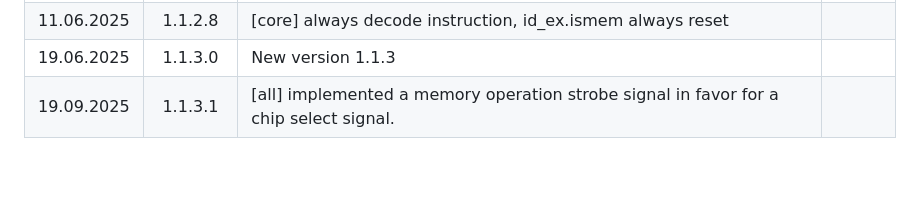
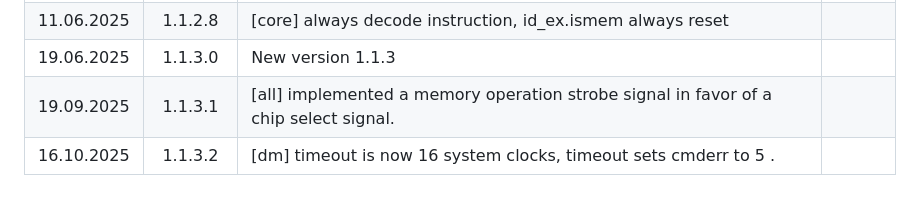
Before and after one commit to jesseopdenbrouw/thuas-riscv, a Markdown page: CHANGELOG.md, the part around the change. Drawn GitHub-style; blank space fills up the shorter version.

```diff
--- a/CHANGELOG.md
+++ b/CHANGELOG.md
@@ -53,4 +53,5 @@ All dates are in dd.mm.yyyy format.
 | 10.06.2025 | 1.1.2.7  | [all I/O] correct response on misaligned access |
 | 11.06.2025 | 1.1.2.8  | [core] always decode instruction, id_ex.ismem always reset | |
 | 19.06.2025 | 1.1.3.0  | New version 1.1.3 | |
-| 19.09.2025 | 1.1.3.1  | [all] implemented a memory operation strobe signal in favor for a chip select signal. | |
+| 19.09.2025 | 1.1.3.1  | [all] implemented a memory operation strobe signal in favor of a chip select signal. | |
+| 16.10.2025 | 1.1.3.2  | [dm] timeout is now 16 system clocks, timeout sets cmderr to 5 . | |
```
